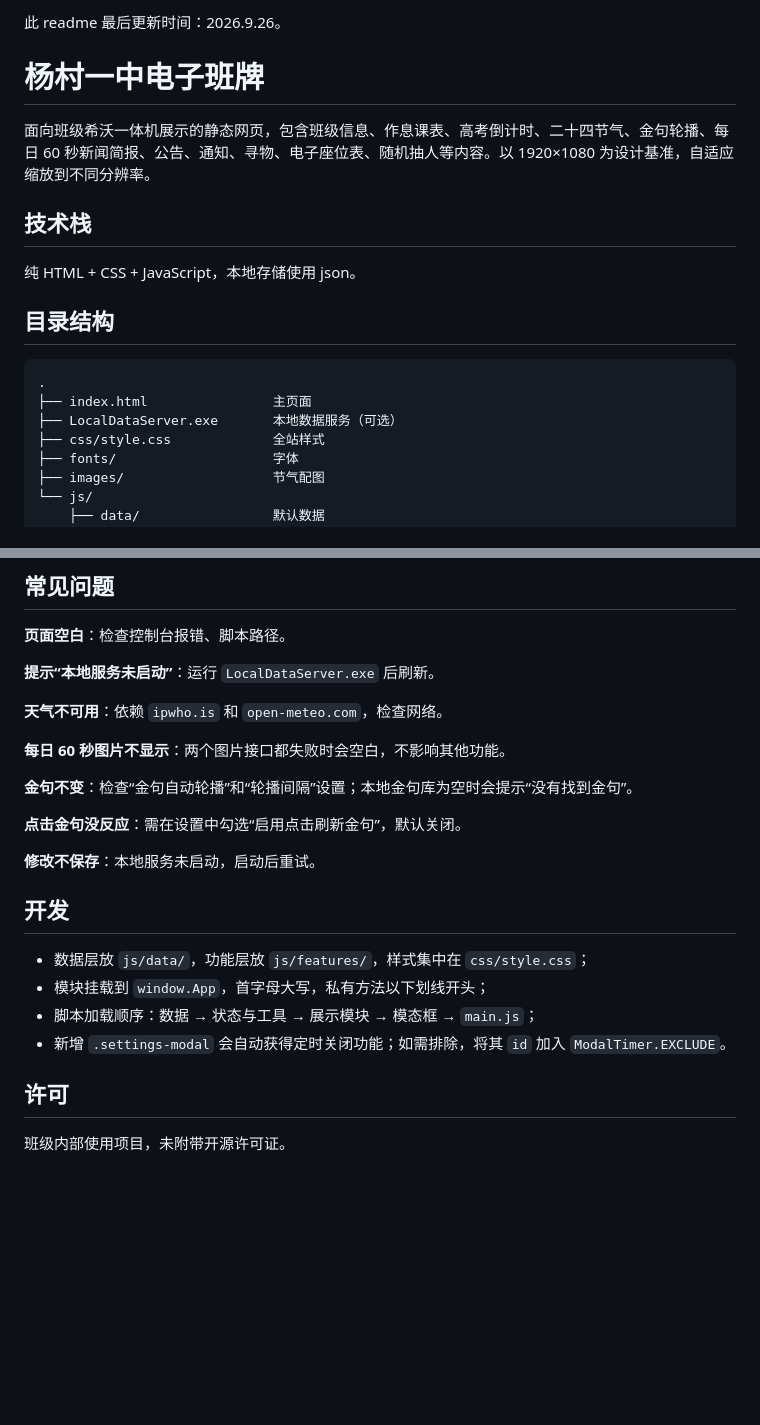
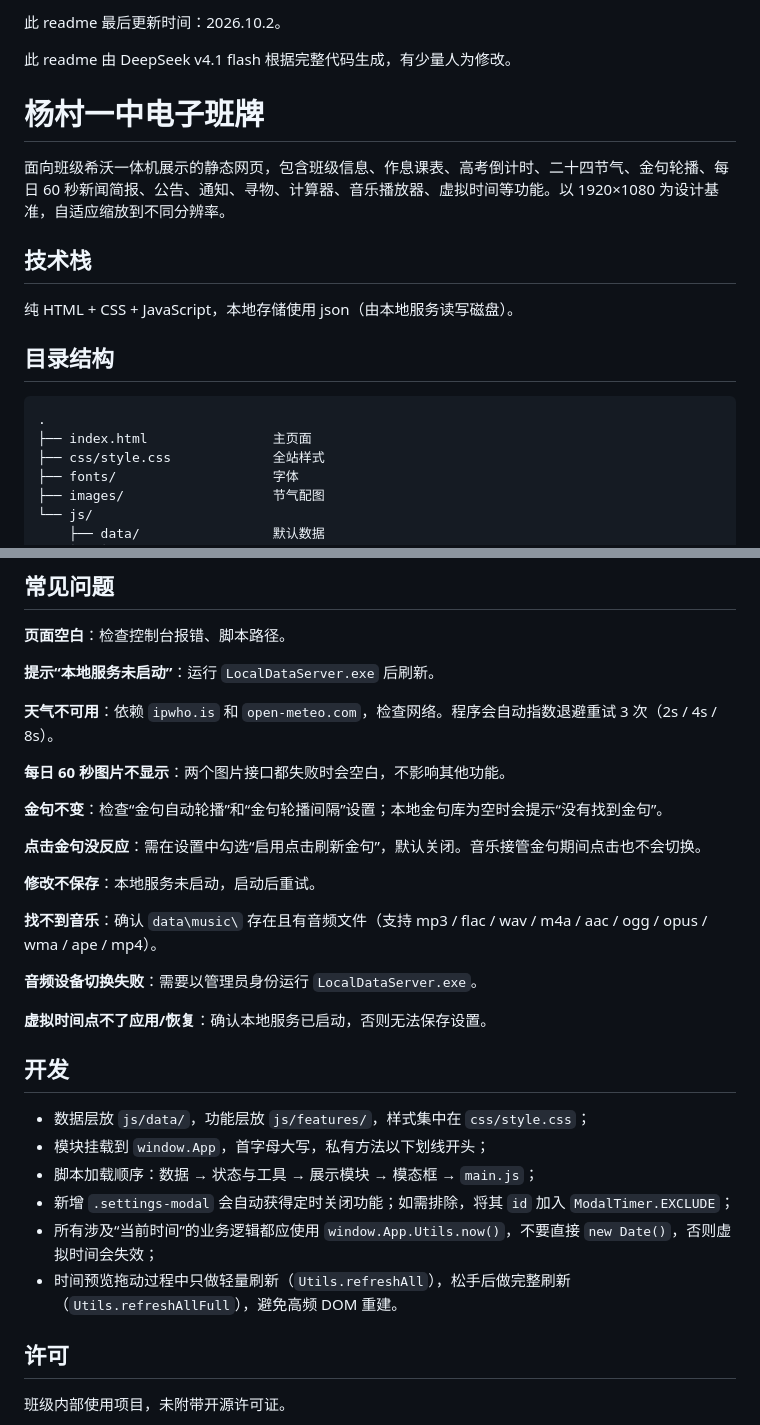
Before and after one commit to ycyz2505/ycyz2505.github.io, a Markdown page: readme.md, 2 parts joined by grey strips. GitHub-like rendering; blank space fills up the shorter version.

````diff
--- a/readme.md
+++ b/readme.md
@@ -1,19 +1,20 @@
-此 readme 最后更新时间：2026.9.26。
+此 readme 最后更新时间：2026.10.2。
+
+此 readme 由 DeepSeek v4.1 flash 根据完整代码生成，有少量人为修改。
 
 # 杨村一中电子班牌
 
-面向班级希沃一体机展示的静态网页，包含班级信息、作息课表、高考倒计时、二十四节气、金句轮播、每日 60 秒新闻简报、公告、通知、寻物、电子座位表、随机抽人等内容。以 1920×1080 为设计基准，自适应缩放到不同分辨率。
+面向班级希沃一体机展示的静态网页，包含班级信息、作息课表、高考倒计时、二十四节气、金句轮播、每日 60 秒新闻简报、公告、通知、寻物、计算器、音乐播放器、虚拟时间等功能。以 1920×1080 为设计基准，自适应缩放到不同分辨率。
 
 ## 技术栈
 
-纯 HTML + CSS + JavaScript，本地存储使用 json。
+纯 HTML + CSS + JavaScript，本地存储使用 json（由本地服务读写磁盘）。
 
 ## 目录结构
 
 ```text
 .
 ├── index.html                主页面
-├── LocalDataServer.exe       本地数据服务（可选）
 ├── css/style.css             全站样式
 ├── fonts/                    字体
 ├── images/                   节气配图
@@ -113,22 +161,30 @@ Store 缓存 > js/data 中的默认数据
 
 **提示“本地服务未启动”**：运行 `LocalDataServer.exe` 后刷新。
 
-**天气不可用**：依赖 `ipwho.is` 和 `open-meteo.com`，检查网络。
+**天气不可用**：依赖 `ipwho.is` 和 `open-meteo.com`，检查网络。程序会自动指数退避重试 3 次（2s / 4s / 8s）。
 
 **每日 60 秒图片不显示**：两个图片接口都失败时会空白，不影响其他功能。
 
-**金句不变**：检查“金句自动轮播”和“轮播间隔”设置；本地金句库为空时会提示“没有找到金句”。
+**金句不变**：检查“金句自动轮播”和“金句轮播间隔”设置；本地金句库为空时会提示“没有找到金句”。
 
-**点击金句没反应**：需在设置中勾选“启用点击刷新金句”，默认关闭。
+**点击金句没反应**：需在设置中勾选“启用点击刷新金句”，默认关闭。音乐接管金句期间点击也不会切换。
 
 **修改不保存**：本地服务未启动，启动后重试。
+
+**找不到音乐**：确认 `data\music\` 存在且有音频文件（支持 mp3 / flac / wav / m4a / aac / ogg / opus / wma / ape / mp4）。
+
+**音频设备切换失败**：需要以管理员身份运行 `LocalDataServer.exe`。
+
+**虚拟时间点不了应用/恢复**：确认本地服务已启动，否则无法保存设置。
 
 ## 开发
 
 - 数据层放 `js/data/`，功能层放 `js/features/`，样式集中在 `css/style.css`；
 - 模块挂载到 `window.App`，首字母大写，私有方法以下划线开头；
 - 脚本加载顺序：数据 → 状态与工具 → 展示模块 → 模态框 → `main.js`；
-- 新增 `.settings-modal` 会自动获得定时关闭功能；如需排除，将其 `id` 加入 `ModalTimer.EXCLUDE`。
+- 新增 `.settings-modal` 会自动获得定时关闭功能；如需排除，将其 `id` 加入 `ModalTimer.EXCLUDE`；
+- 所有涉及“当前时间”的业务逻辑都应使用 `window.App.Utils.now()`，不要直接 `new Date()`，否则虚拟时间会失效；
+- 时间预览拖动过程中只做轻量刷新（`Utils.refreshAll`），松手后做完整刷新（`Utils.refreshAllFull`），避免高频 DOM 重建。
 
 ## 许可
 
````
Also changed, not shown: other parts of readme.md (+55 -8 lines).
